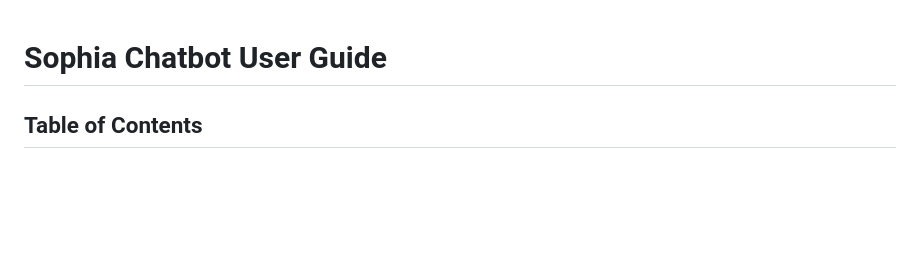
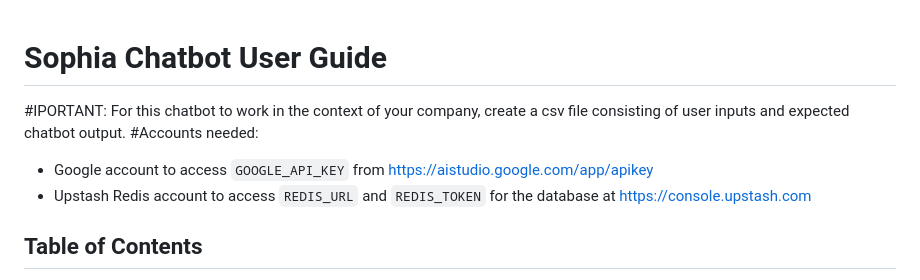
Before and after one commit to Areykal/Langchain-Chatbot, a Markdown page: README.md, the part around the change. Drawn GitHub-style; blank space fills up the shorter version.

```diff
--- a/README.md
+++ b/README.md
@@ -1,4 +1,9 @@
 # Sophia Chatbot User Guide
+
+#IPORTANT: For this chatbot to work in the context of your company, create a csv file consisting of user inputs and expected chatbot output.
+#Accounts needed:
+- Google account to access `GOOGLE_API_KEY` from https://aistudio.google.com/app/apikey
+- Upstash Redis account to access `REDIS_URL` and `REDIS_TOKEN` for the database at https://console.upstash.com
 
 ## Table of Contents
 1. Introduction
```
